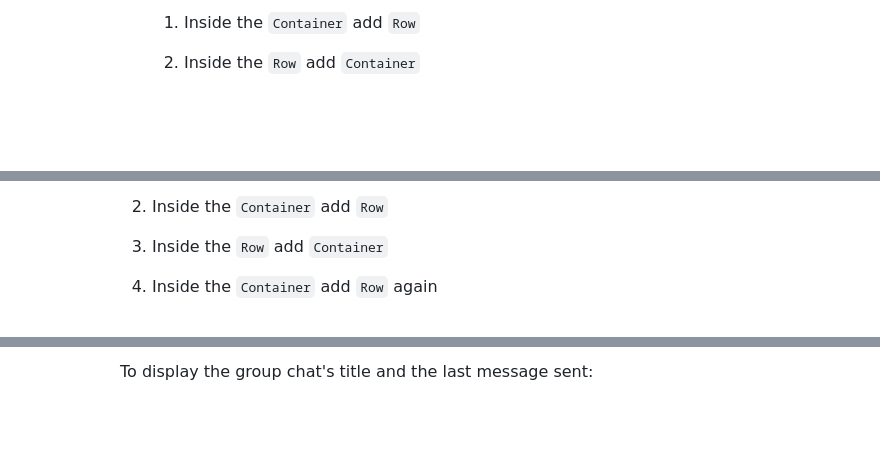
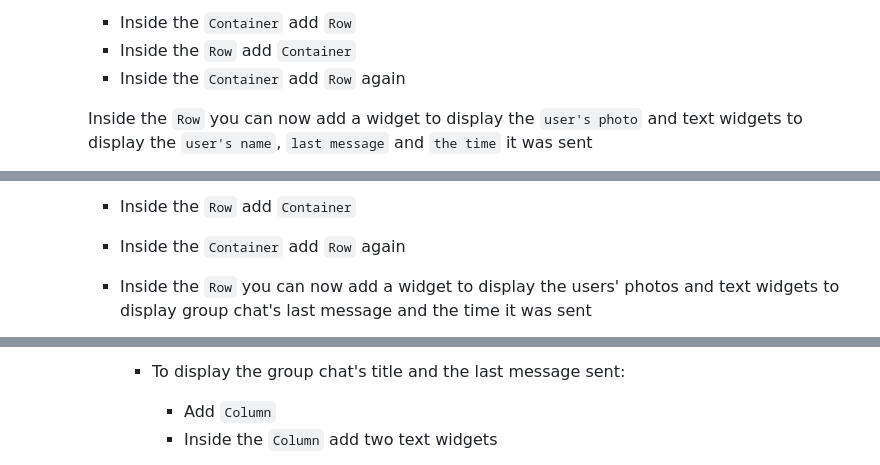
Before and after one commit to withcenter/fireflow, a Markdown page: README.md, 3 parts joined by grey strips. GitHub-like rendering; blank space fills up the shorter version.

```diff
--- a/README.md
+++ b/README.md
@@ -525,5 +526,7 @@ The `MessageModel` will handle all kinds of push notification data including, bu
 
-        1. Inside the `Container` add `Row`
+    * Inside the `Container` add `Row`
+    * Inside the `Row` add `Container`
+    * Inside the `Container` add `Row` again
 
-        2. Inside the `Row` add `Container`
+    Inside the `Row` you can now add a widget to display the `user's photo` and text widgets to display the `user's name`, `last message` and `the time` it was sent
 
@@ -588,7 +585,7 @@ The `MessageModel` will handle all kinds of push notification data including, bu
 
-        2. Inside the `Container` add `Row`
+    * Inside the `Row` add `Container`
 
-        3. Inside the `Row` add `Container`
+    * Inside the `Container` add `Row` again
 
-        4. Inside the `Container` add `Row` again
+    * Inside the `Row` you can now add a widget to display the users' photos and text widgets to display group chat's last message and the time it was sent
 
@@ -646,3 +640,5 @@ The `MessageModel` will handle all kinds of push notification data including, bu
 
-        To display the group chat's title and the last message sent:
+      * To display the group chat's title and the last message sent:
+        * Add `Column`
+        * Inside the `Column` add two text widgets
 
```
Also changed, not shown: other parts of README.md (+87 -99 lines).
